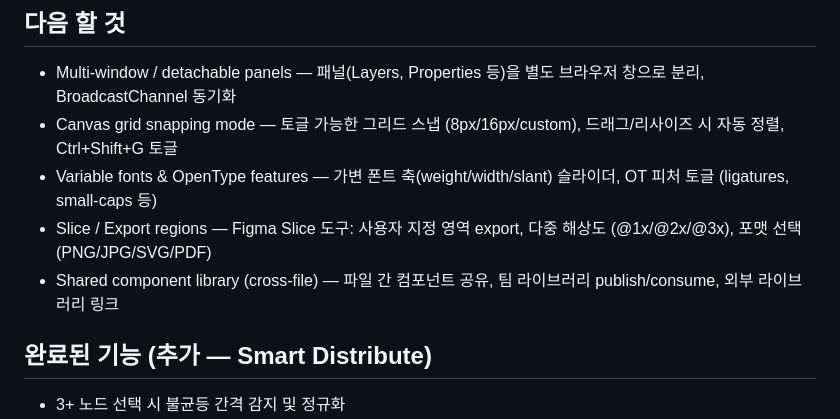
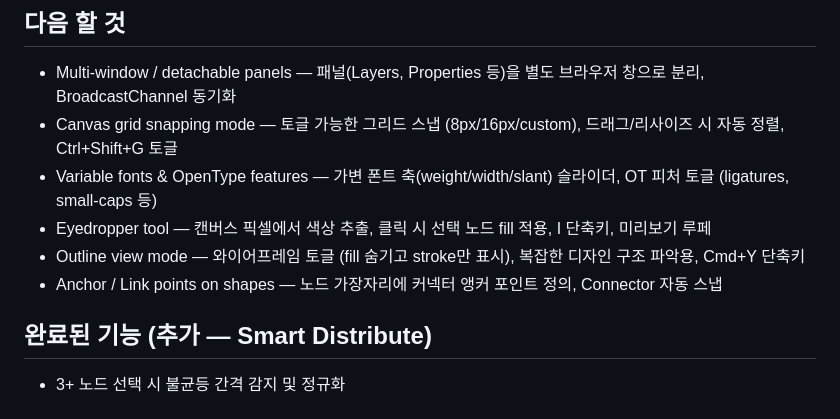
Before and after one commit to hyp3rflow/opensketch, a Markdown page: MEMORY.md, the part around the change. Drawn GitHub-style.

Commit message:
chore: clean up backlog — remove completed items, add medium-difficulty features
- Remove 'Slice / Export regions' (already done, 추가 41)
- Remove 'Shared component library' (already done, 추가 76)
- Add: Eyedropper tool, Outline view mode, Anchor points on shapes
- Accessibility checker already completed (추가 48 + 62)

```diff
--- a/MEMORY.md
+++ b/MEMORY.md
@@ -1505,8 +1505,9 @@
 - Multi-window / detachable panels — 패널(Layers, Properties 등)을 별도 브라우저 창으로 분리, BroadcastChannel 동기화
 - Canvas grid snapping mode — 토글 가능한 그리드 스냅 (8px/16px/custom), 드래그/리사이즈 시 자동 정렬, Ctrl+Shift+G 토글
 - Variable fonts & OpenType features — 가변 폰트 축(weight/width/slant) 슬라이더, OT 피처 토글 (ligatures, small-caps 등)
-- Slice / Export regions — Figma Slice 도구: 사용자 지정 영역 export, 다중 해상도 (@1x/@2x/@3x), 포맷 선택 (PNG/JPG/SVG/PDF)
-- Shared component library (cross-file) — 파일 간 컴포넌트 공유, 팀 라이브러리 publish/consume, 외부 라이브러리 링크
+- Eyedropper tool — 캔버스 픽셀에서 색상 추출, 클릭 시 선택 노드 fill 적용, I 단축키, 미리보기 루페
+- Outline view mode — 와이어프레임 토글 (fill 숨기고 stroke만 표시), 복잡한 디자인 구조 파악용, Cmd+Y 단축키
+- Anchor / Link points on shapes — 노드 가장자리에 커넥터 앵커 포인트 정의, Connector 자동 스냅
 ## 완료된 기능 (추가 — Smart Distribute)
 - 3+ 노드 선택 시 불균등 간격 감지 및 정규화
 - Rust: smart_distribute_preview() → 현재 H/V gaps, 추천 gap (mode/median), 이동량 JSON
```
